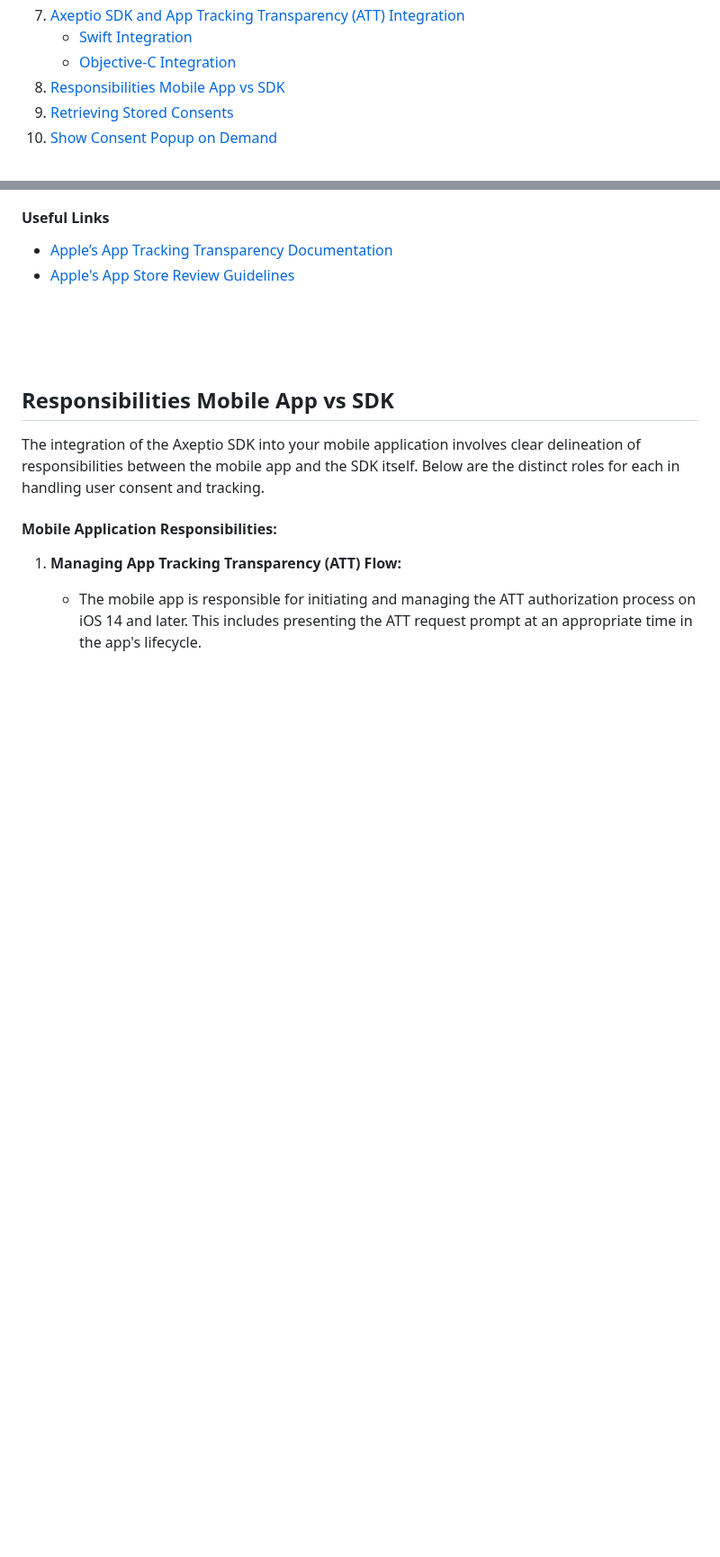
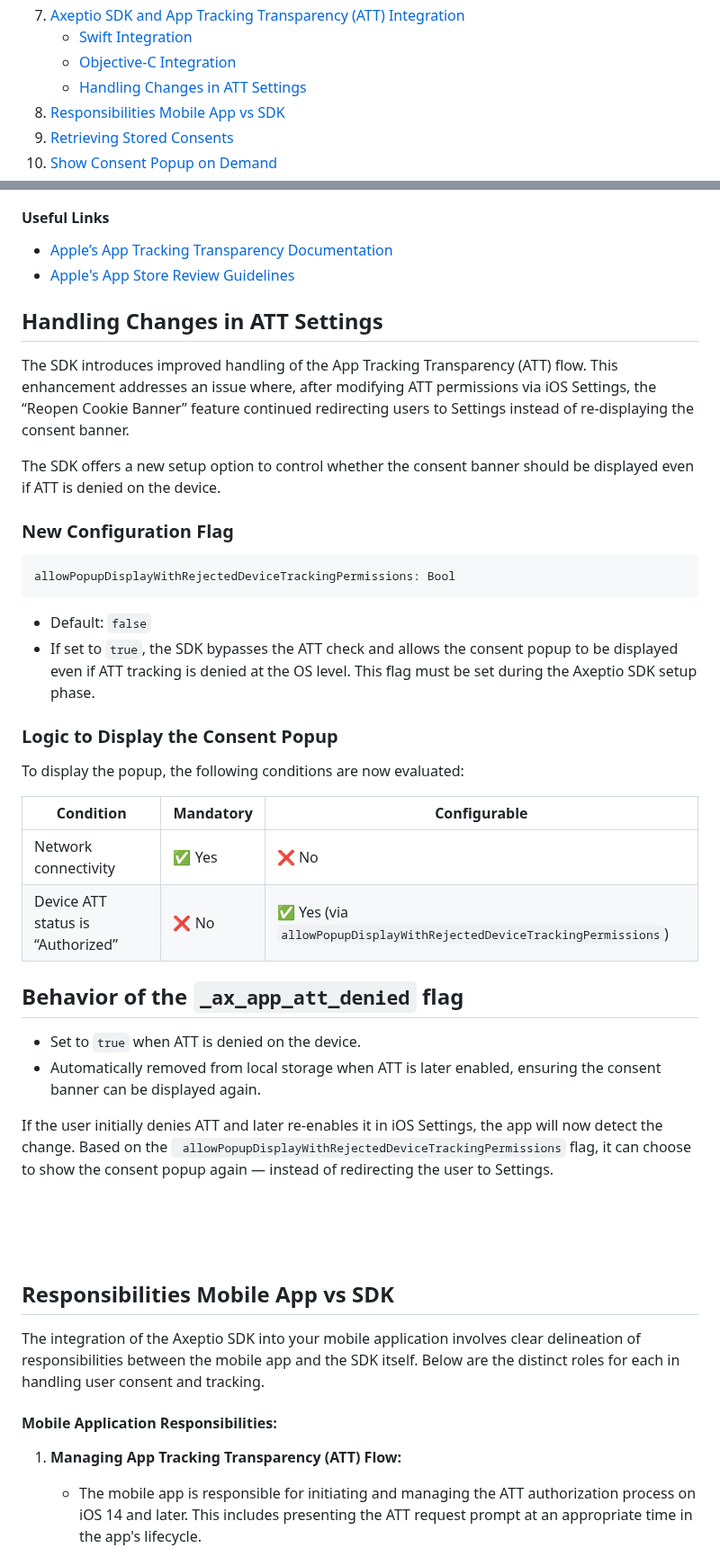
Before and after one commit to axeptio/sample-app-ios, a Markdown page: README.md, 2 parts joined by grey strips. Shown at 90% size. Rendered like a GitHub page; blank space fills up the shorter version.

Commit message:
Update README.md
https://linear.app/axeptio/issue/MSK-47/doc-update-ios-app-sdk-documentation-for-v207-att-change

````diff
--- a/README.md
+++ b/README.md
@@ -28,6 +28,7 @@ Welcome to the **Axeptio iOS SDK Samples project!** This repository provides a c
 7. [Axeptio SDK and App Tracking Transparency (ATT) Integration](#axeptio-sdk-and-app-tracking-transparency-att-integration)
    - [Swift Integration](#swift-integration)
    - [Objective-C Integration](#objective-c-integration)
+   - [Handling Changes in ATT Settings](#handling-changes-in-att-settings)
 8. [Responsibilities Mobile App vs SDK](#responsibilities-mobile-app-vs-sdk)
 9. [Retrieving Stored Consents](#retrieving-stored-consents)
 10. [Show Consent Popup on Demand](#show-consent-popup-on-demand)
@@ -475,6 +476,37 @@ For Objective-C, the implementation is quite similar. You’ll request ATT permi
 #### Useful Links
 - [Apple’s App Tracking Transparency Documentation](https://developer.apple.com/documentation/apptrackingtransparency)
 - [Apple's App Store Review Guidelines](https://developer.apple.com/app-store/review/guidelines/)
+
+## Handling Changes in ATT Settings
+
+The SDK introduces improved handling of the App Tracking Transparency (ATT) flow. This enhancement addresses an issue where, after modifying ATT permissions via iOS Settings, the “Reopen Cookie Banner” feature continued redirecting users to Settings instead of re-displaying the consent banner.
+
+The SDK offers a new setup option to control whether the consent banner should be displayed even if ATT is denied on the device.
+
+### New Configuration Flag
+
+```swift
+allowPopupDisplayWithRejectedDeviceTrackingPermissions: Bool
+```
+- Default: `false`
+- If set to `true`, the SDK bypasses the ATT check and allows the consent popup to be displayed even if ATT tracking is denied at the OS level.
+This flag must be set during the Axeptio SDK setup phase.
+
+### Logic to Display the Consent Popup
+
+To display the popup, the following conditions are now evaluated:
+
+| **Condition**                                | **Mandatory** | **Configurable** |
+|----------------------------------------------|---------------|------------------|
+| Network connectivity                         | ✅ Yes        | ❌ No            |
+| Device ATT status is “Authorized”            | ❌ No         | ✅ Yes (via `allowPopupDisplayWithRejectedDeviceTrackingPermissions`) |
+
+## Behavior of the `_ax_app_att_denied` flag
+- Set to `true` when ATT is denied on the device.
+- Automatically removed from local storage when ATT is later enabled, ensuring the consent banner can be displayed again.
+
+If the user initially denies ATT and later re-enables it in iOS Settings, the app will now detect the change. Based on the ` allowPopupDisplayWithRejectedDeviceTrackingPermissions`  flag, it can choose to show the consent popup again — instead of redirecting the user to Settings.
+
 
 <br><br><br>
 ## Responsibilities Mobile App vs SDK
````
